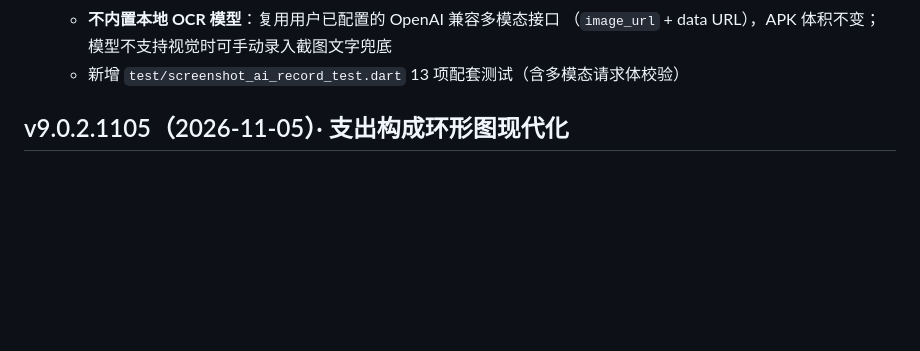
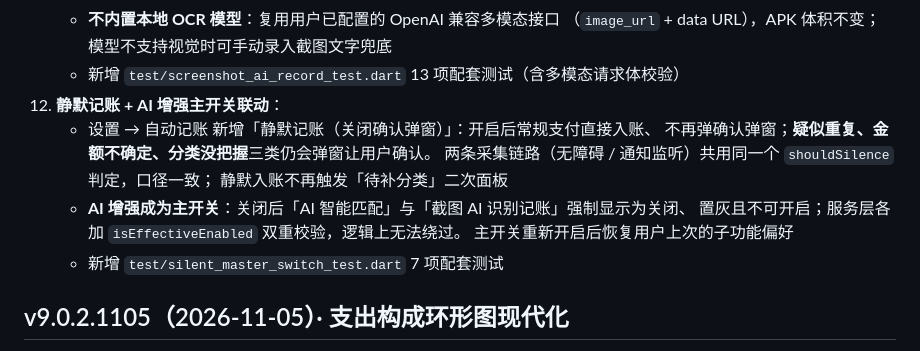
Before and after one commit to 18wake/18wake.github.io, a Markdown page: huijizhang-changelog.md, the part around the change. GitHub-like rendering; blank space fills up the shorter version.

Commit message:
chore: 同步静默记账记录

```diff
--- a/huijizhang-changelog.md
+++ b/huijizhang-changelog.md
@@ -47,6 +47,15 @@
     - **不内置本地 OCR 模型**：复用用户已配置的 OpenAI 兼容多模态接口
       （`image_url` + data URL），APK 体积不变；模型不支持视觉时可手动录入截图文字兜底
     - 新增 `test/screenshot_ai_record_test.dart` 13 项配套测试（含多模态请求体校验）
+12. **静默记账 + AI 增强主开关联动**：
+    - 设置 → 自动记账 新增「静默记账（关闭确认弹窗）」：开启后常规支付直接入账、
+      不再弹确认弹窗；**疑似重复、金额不确定、分类没把握**三类仍会弹窗让用户确认。
+      两条采集链路（无障碍 / 通知监听）共用同一个 `shouldSilence` 判定，口径一致；
+      静默入账不再触发「待补分类」二次面板
+    - **AI 增强成为主开关**：关闭后「AI 智能匹配」与「截图 AI 识别记账」强制显示为关闭、
+      置灰且不可开启；服务层各加 `isEffectiveEnabled` 双重校验，逻辑上无法绕过。
+      主开关重新开启后恢复用户上次的子功能偏好
+    - 新增 `test/silent_master_switch_test.dart` 7 项配套测试
 
 ## v9.0.2.1105（2026-11-05）· 支出构成环形图现代化
 
```
